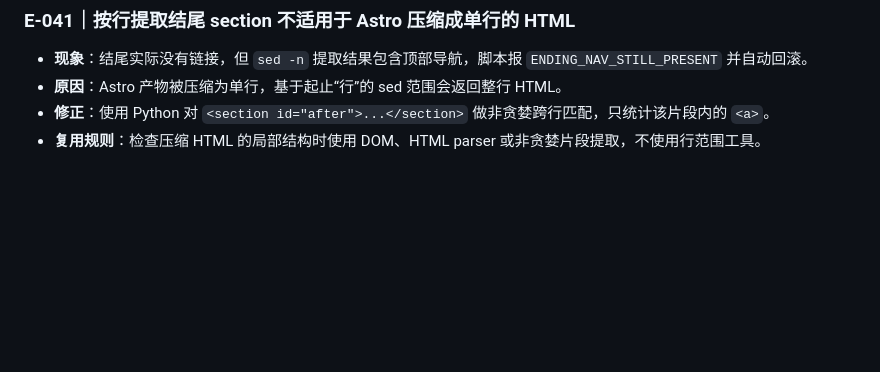
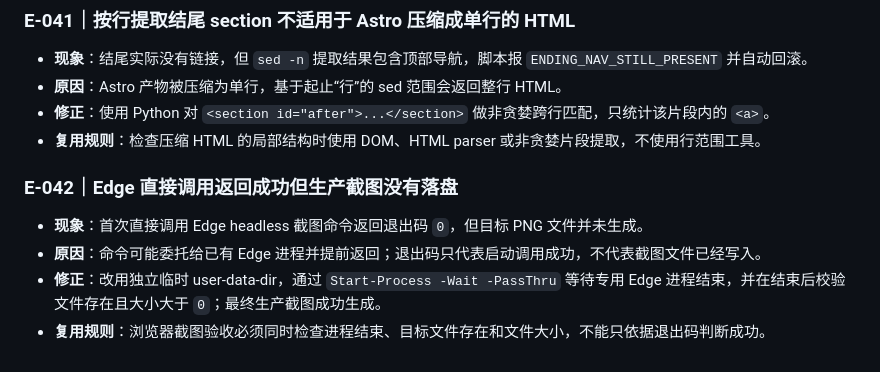
Before and after one commit to 524290569-debug/2026-05-28my-astro, a Markdown page: docs/codex-error-log.md, the part around the change. Rendered like a GitHub page; blank space fills up the shorter version.

Commit message:
docs: 记录生产截图落地问题

```diff
--- a/docs/codex-error-log.md
+++ b/docs/codex-error-log.md
@@ -251,3 +251,9 @@
 - **原因**：Astro 产物被压缩为单行，基于起止“行”的 sed 范围会返回整行 HTML。
 - **修正**：使用 Python 对 `<section id="after">...</section>` 做非贪婪跨行匹配，只统计该片段内的 `<a>`。
 - **复用规则**：检查压缩 HTML 的局部结构时使用 DOM、HTML parser 或非贪婪片段提取，不使用行范围工具。
+
+### E-042｜Edge 直接调用返回成功但生产截图没有落盘
+- **现象**：首次直接调用 Edge headless 截图命令返回退出码 `0`，但目标 PNG 文件并未生成。
+- **原因**：命令可能委托给已有 Edge 进程并提前返回；退出码只代表启动调用成功，不代表截图文件已经写入。
+- **修正**：改用独立临时 user-data-dir，通过 `Start-Process -Wait -PassThru` 等待专用 Edge 进程结束，并在结束后校验文件存在且大小大于 `0`；最终生产截图成功生成。
+- **复用规则**：浏览器截图验收必须同时检查进程结束、目标文件存在和文件大小，不能只依据退出码判断成功。
```
